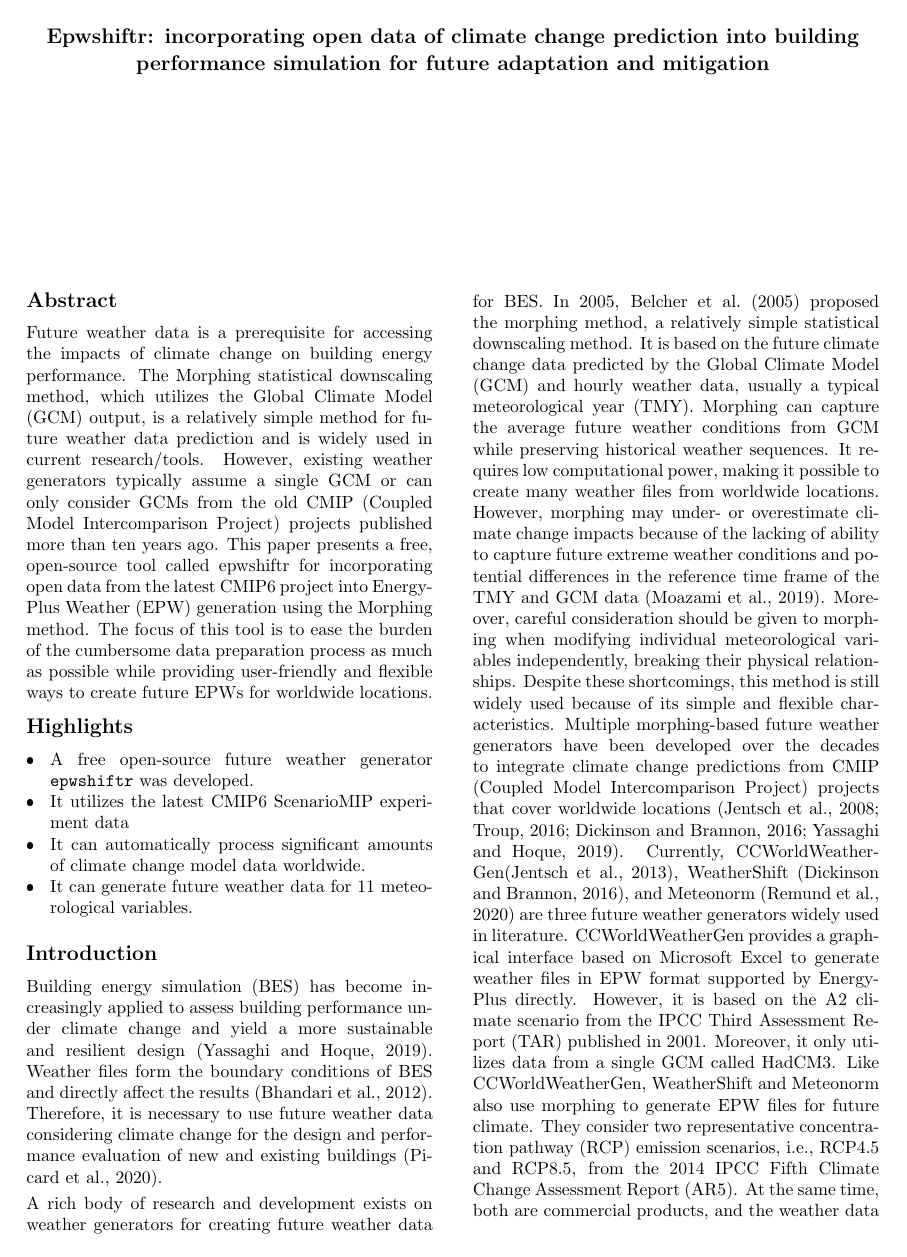
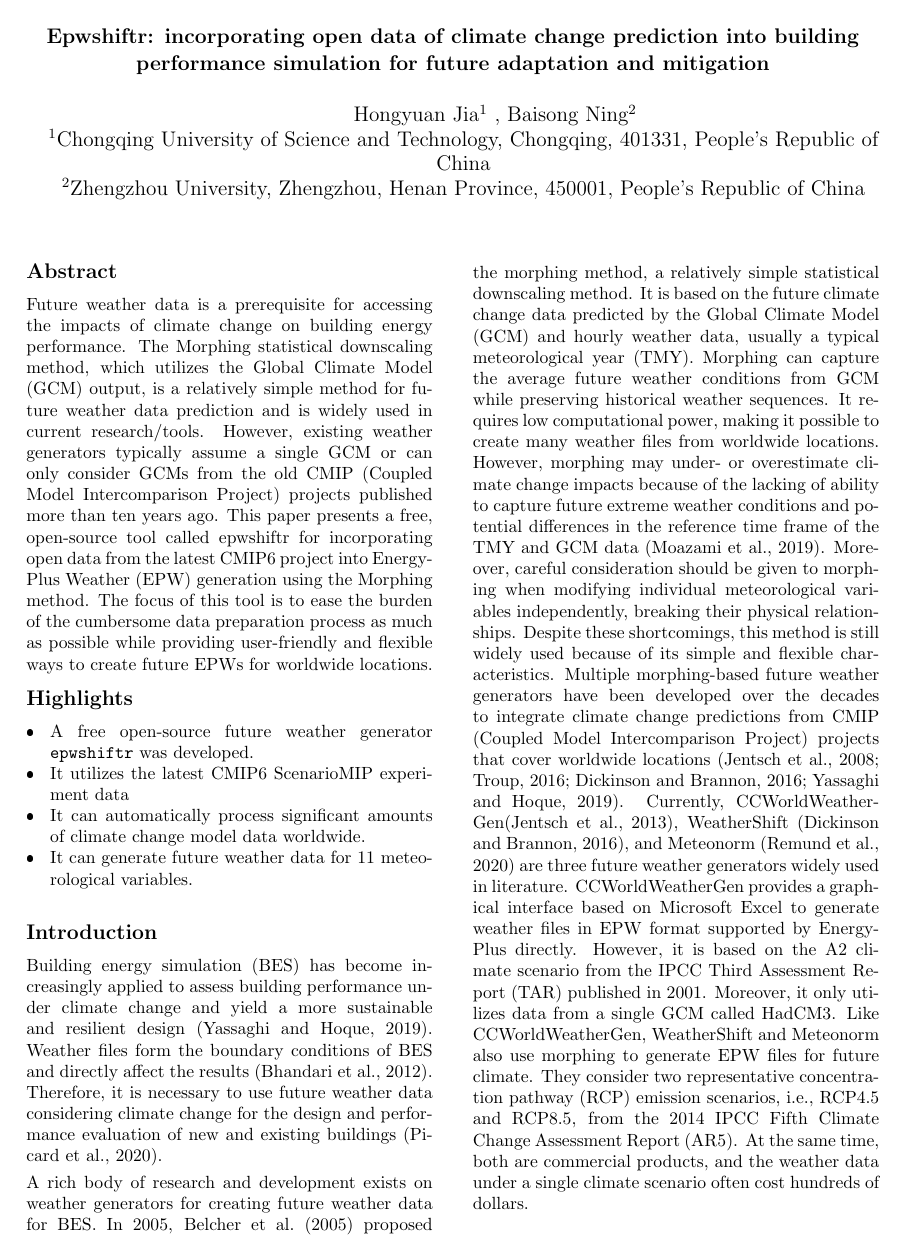
Before and after one commit to ideas-lab-nus/epwshiftr-bs2023, a LaTeX document (full-paper/paper.tex): page 1 of 7. The pictures show the PDF file full-paper/paper.pdf that the author committed with the source.

Commit message:
workflow: rerender paper and diff

```diff
--- a/full-paper/paper.tex
+++ b/full-paper/paper.tex
@@ -126,3 +129,7 @@ building performance simulation for future adaptation and mitigation\\
 %%% Change or delete text before "\\" on the lines below to keep the layout but don't remove the "\\"
 %%% Do not exceed more than 6 lines for authors and affiliations
 \author{																																														% Line 3
+     Hongyuan Jia\textsuperscript{1} ,  Baisong Ning\textsuperscript{2} \\
+  \parbox{\linewidth}{\centering%
+     \textsuperscript{1}Chongqing University of Science and Technology, Chongqing, 401331, People's Republic of China \\ \textsuperscript{2}Zhengzhou University, Zhengzhou, Henan Province, 450001, People's Republic of China \\
+  }
@@ -383,7 +391,10 @@ AWI-CM-1-1-MR GCM first run (r1i1p1f1) under SSP585 climate scenario from the
 ScenarioMIP activity for the year 2050 and 2080. Also, an output index file
 named ``cmip6\_index.csv'' will be saved.
 
-\captionof{code}{Query ScenarioMIP outputs using the Query Module}\label{lst:index}
+\begin{Code}
+\caption{Query ScenarioMIP outputs using the Query Module}
+
+\label{lst:index}
 
 \begin{Shaded}
 \begin{Highlighting}[]
@@ -415,6 +426,8 @@ named ``cmip6\_index.csv'' will be saved.
 \NormalTok{)}
 \end{Highlighting}
 \end{Shaded}
+
+\end{Code}
 
 \hypertarget{gcm-raw-output-data-management}{%
 \subsection{GCM raw output data management}\label{gcm-raw-output-data-management}}
@@ -454,7 +467,10 @@ output index generated using the \emph{Query Module.} This step is necessary as
 the loaded files against the index so that epwshiftr knows which case is
 complete and can be used for the next step.
 
-\captionof{code}{Summarize the GCM NetCDF files based on the output index}\label{lst:db}
+\begin{Code}
+\caption{Summarize the GCM NetCDF files based on the output index}
+
+\label{lst:db}
 
 \begin{Shaded}
 \begin{Highlighting}[]
@@ -470,6 +486,8 @@ complete and can be used for the next step.
 \NormalTok{)}
 \end{Highlighting}
 \end{Shaded}
+
+\end{Code}
 
 \hypertarget{extraction-of-raw-climate-change-data-based-on-geographic-location}{%
 \subsection{Extraction of raw climate change data based on geographic location}\label{extraction-of-raw-climate-change-data-based-on-geographic-location}}
@@ -503,7 +521,10 @@ climate scenario, output frequency, geographic location (longitude and latitude)
 and climate variables. This makes the post-processing and analysis of raw
 climate change data can be easily realized.
 
-\captionof{code}{Match the global grid points directly using an EPW file and  extract raw GCM data}\label{lst:data}
+\begin{Code}
+\caption{Match the global grid points directly using an EPW file and  extract raw GCM data}
+
+\label{lst:data}
 
 \begin{Shaded}
 \begin{Highlighting}[]
@@ -532,6 +553,8 @@ climate change data can be easily realized.
 \NormalTok{)}
 \end{Highlighting}
 \end{Shaded}
+
+\end{Code}
 
 The size of the raw data extracted can be relatively big. For example, based on
 the authors' measurements, it takes about 20G memory to read the raw data of 12
@@ -638,7 +661,10 @@ Module} to perform morphing on the baseline EPW data and raw GCM data and
 create future EPW files based on the GCM source, climate scenarios and time
 interval. All EPW files will be saved into a separate folder.
 
-\captionof{code}{Perform morphing and generate future EPWs}\label{lst:epw}
+\begin{Code}
+\caption{Perform morphing and generate future EPWs}
+
+\label{lst:epw}
 
 \begin{Shaded}
 \begin{Highlighting}[]
@@ -667,6 +693,8 @@ interval. All EPW files will be saved into a separate folder.
 \end{Highlighting}
 \end{Shaded}
 
+\end{Code}
+
 Currently, epwshiftr only supports the morphing method. But the \texttt{morphing\_epw}
 interface provides parameters to modify which factors should be used for each
 meteorological variable, with meaningful defaults value given. For example,
```
Also changed, not shown: full-paper/reviews/1st-round-diff.tex (+2 -2 lines), full-paper/paper.pdf, full-paper/reviews/1st-round-resp.pdf, full-paper/paper.tex (31 more changed lines), 3 other files.
